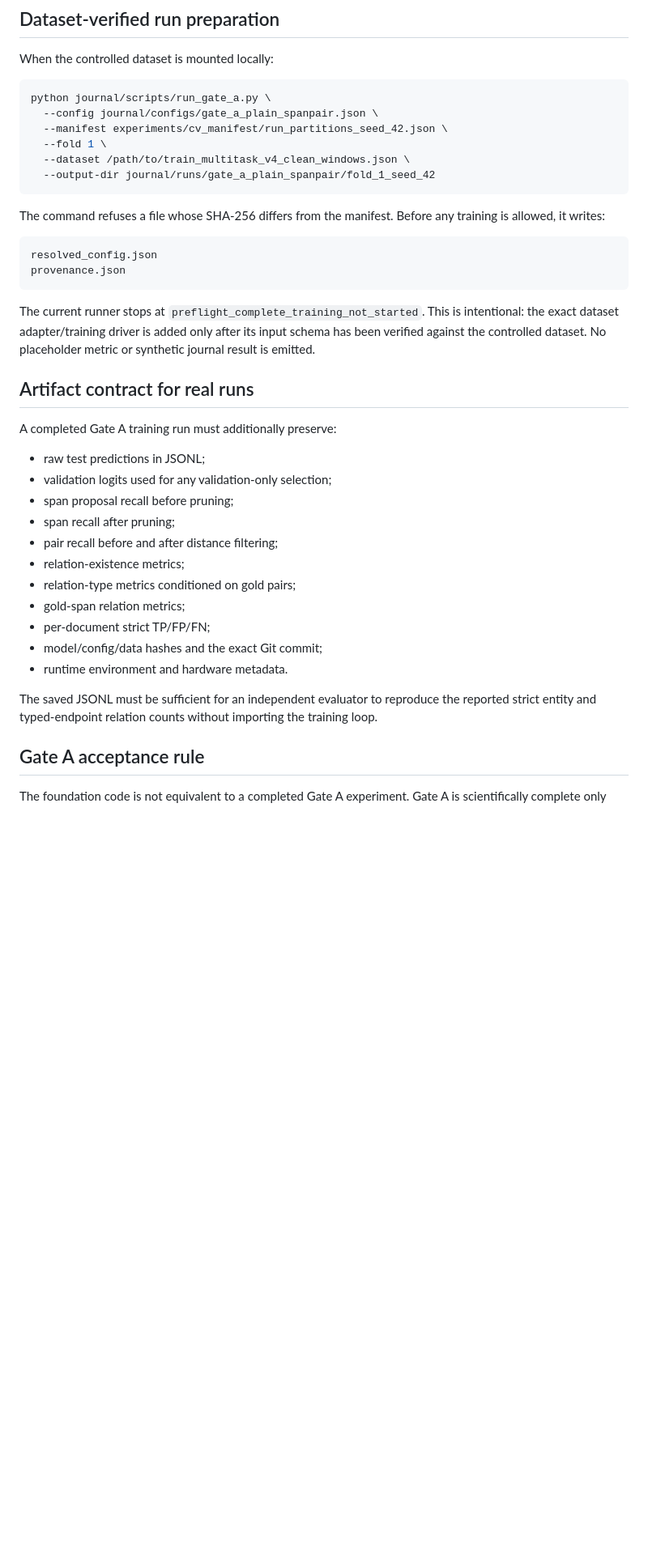
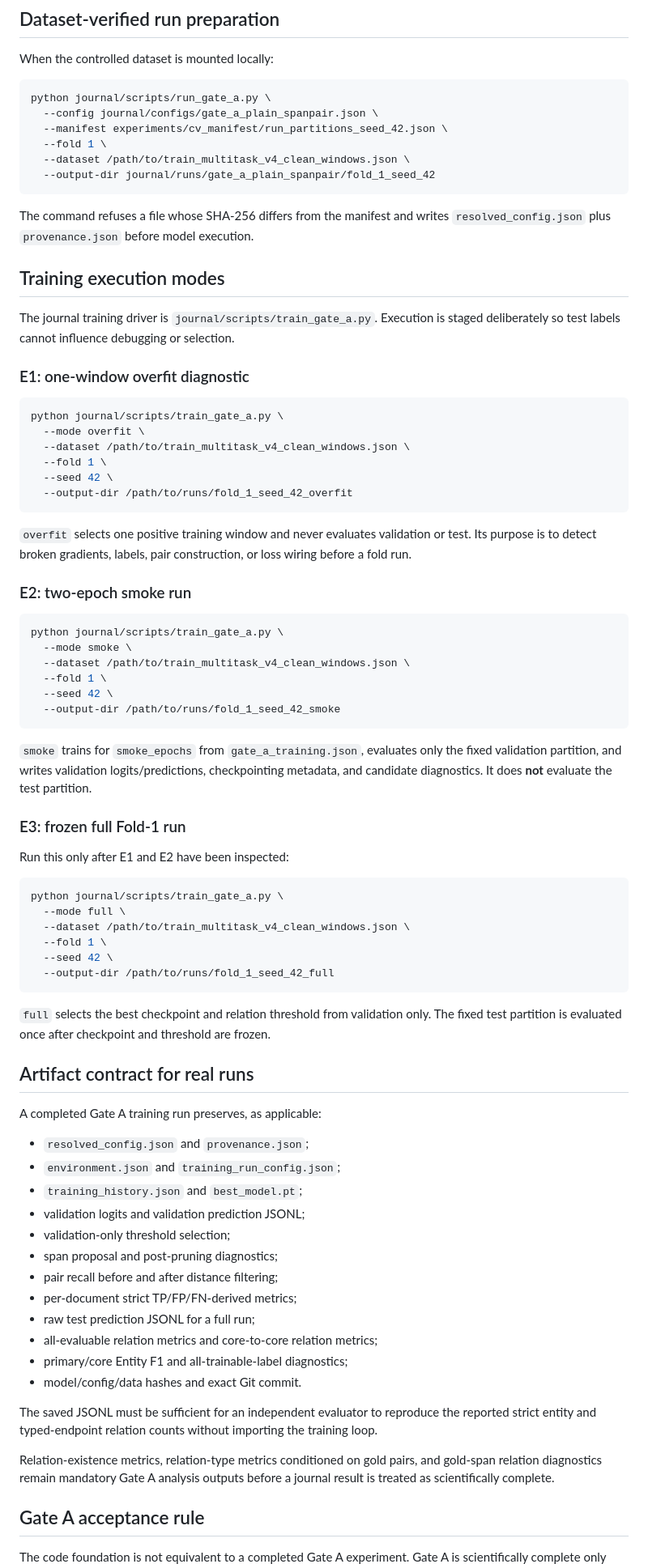
Before and after one commit to hieutn2709-svg/Cyber, a Markdown page: journal/README_GATE_A.md, the part around one of its changes. Shown at 81% size. Rendered like a GitHub page; blank space fills up the shorter version.

Commit message:
docs: document Gate A training execution modes

````diff
--- a/journal/README_GATE_A.md
+++ b/journal/README_GATE_A.md
@@ -83,40 +97,88 @@ python journal/scripts/run_gate_a.py \
   --output-dir journal/runs/gate_a_plain_spanpair/fold_1_seed_42
 ```
 
-The command refuses a file whose SHA-256 differs from the manifest. Before any
-training is allowed, it writes:
+The command refuses a file whose SHA-256 differs from the manifest and writes
+`resolved_config.json` plus `provenance.json` before model execution.
 
-```text
-resolved_config.json
-provenance.json
+## Training execution modes
+
+The journal training driver is `journal/scripts/train_gate_a.py`. Execution is
+staged deliberately so test labels cannot influence debugging or selection.
+
+### E1: one-window overfit diagnostic
+
+```bash
+python journal/scripts/train_gate_a.py \
+  --mode overfit \
+  --dataset /path/to/train_multitask_v4_clean_windows.json \
+  --fold 1 \
+  --seed 42 \
+  --output-dir /path/to/runs/fold_1_seed_42_overfit
 ```
 
-The current runner stops at `preflight_complete_training_not_started`. This is
-intentional: the exact dataset adapter/training driver is added only after its
-input schema has been verified against the controlled dataset. No placeholder
-metric or synthetic journal result is emitted.
+`overfit` selects one positive training window and never evaluates validation or
+test. Its purpose is to detect broken gradients, labels, pair construction, or
+loss wiring before a fold run.
+
+### E2: two-epoch smoke run
+
+```bash
+python journal/scripts/train_gate_a.py \
+  --mode smoke \
+  --dataset /path/to/train_multitask_v4_clean_windows.json \
+  --fold 1 \
+  --seed 42 \
+  --output-dir /path/to/runs/fold_1_seed_42_smoke
+```
+
+`smoke` trains for `smoke_epochs` from `gate_a_training.json`, evaluates only the
+fixed validation partition, and writes validation logits/predictions,
+checkpointing metadata, and candidate diagnostics. It does **not** evaluate the
+test partition.
+
+### E3: frozen full Fold-1 run
+
+Run this only after E1 and E2 have been inspected:
+
+```bash
+python journal/scripts/train_gate_a.py \
+  --mode full \
+  --dataset /path/to/train_multitask_v4_clean_windows.json \
+  --fold 1 \
+  --seed 42 \
+  --output-dir /path/to/runs/fold_1_seed_42_full
+```
+
+`full` selects the best checkpoint and relation threshold from validation only.
+The fixed test partition is evaluated once after checkpoint and threshold are
+frozen.
 
 ## Artifact contract for real runs
 
-A completed Gate A training run must additionally preserve:
+A completed Gate A training run preserves, as applicable:
 
-- raw test predictions in JSONL;
-- validation logits used for any validation-only selection;
-- span proposal recall before pruning;
-- span recall after pruning;
+- `resolved_config.json` and `provenance.json`;
+- `environment.json` and `training_run_config.json`;
+- `training_history.json` and `best_model.pt`;
+- validation logits and validation prediction JSONL;
+- validation-only threshold selection;
+- span proposal and post-pruning diagnostics;
 - pair recall before and after distance filtering;
-- relation-existence metrics;
-- relation-type metrics conditioned on gold pairs;
-- gold-span relation metrics;
-- per-document strict TP/FP/FN;
-- model/config/data hashes and the exact Git commit;
-- runtime environment and hardware metadata.
+- per-document strict TP/FP/FN-derived metrics;
+- raw test prediction JSONL for a full run;
+- all-evaluable relation metrics and core-to-core relation metrics;
+- primary/core Entity F1 and all-trainable-label diagnostics;
+- model/config/data hashes and exact Git commit.
 
 The saved JSONL must be sufficient for an independent evaluator to reproduce the
 reported strict entity and typed-endpoint relation counts without importing the
 training loop.
 
+Relation-existence metrics, relation-type metrics conditioned on gold pairs, and
+gold-span relation diagnostics remain mandatory Gate A analysis outputs before
+a journal result is treated as scientifically complete.
+
 ## Gate A acceptance rule
 
-The foundation code is not equivalent to a completed Gate A experiment. Gate A
+The code foundation is not equivalent to a completed Gate A experiment. Gate A
 is scientifically complete only after at least one real fold/seed trains
````
Also changed, not shown: other parts of journal/README_GATE_A.md (+21 -6 lines).
